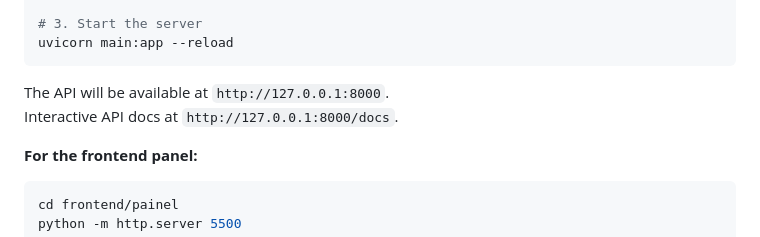
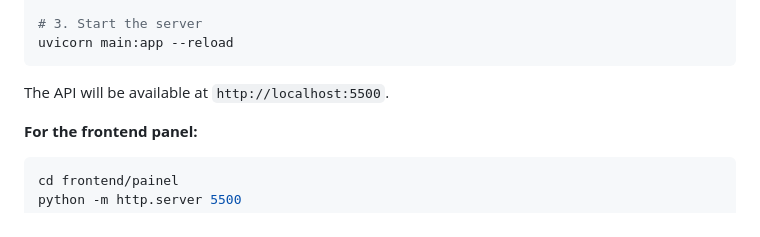
Before and after one commit to dudatrento/cafeteria-gralha-azul, a Markdown page: README.md, the part around one of its changes. GitHub-like rendering.

````diff
--- a/README.md
+++ b/README.md
@@ -223,8 +222,7 @@ pip install fastapi uvicorn sqlalchemy
 uvicorn main:app --reload
 ```
 
-The API will be available at `http://127.0.0.1:8000`.
-Interactive API docs at `http://127.0.0.1:8000/docs`.
+The API will be available at `http://localhost:5500`.
 
 **For the frontend panel:**
 
````
Also changed, not shown: other parts of README.md (+7 -8 lines).
